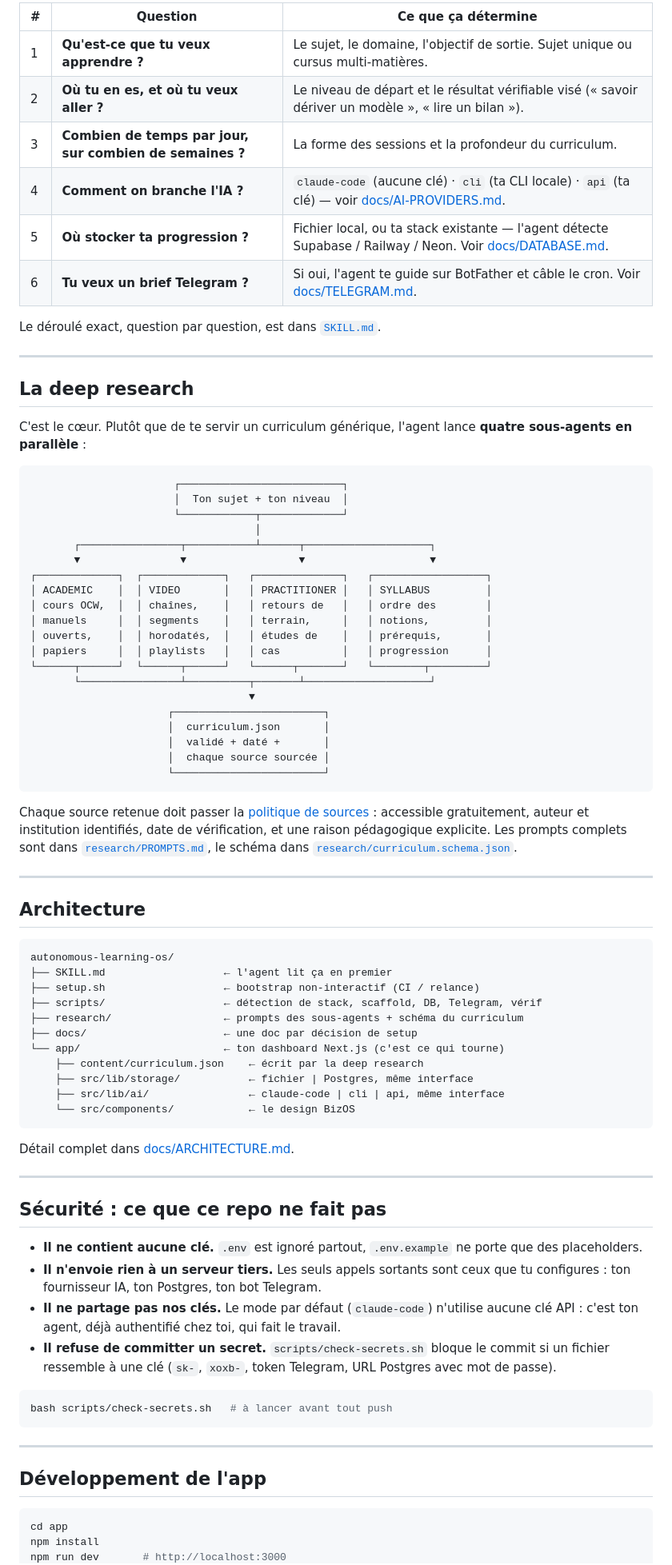
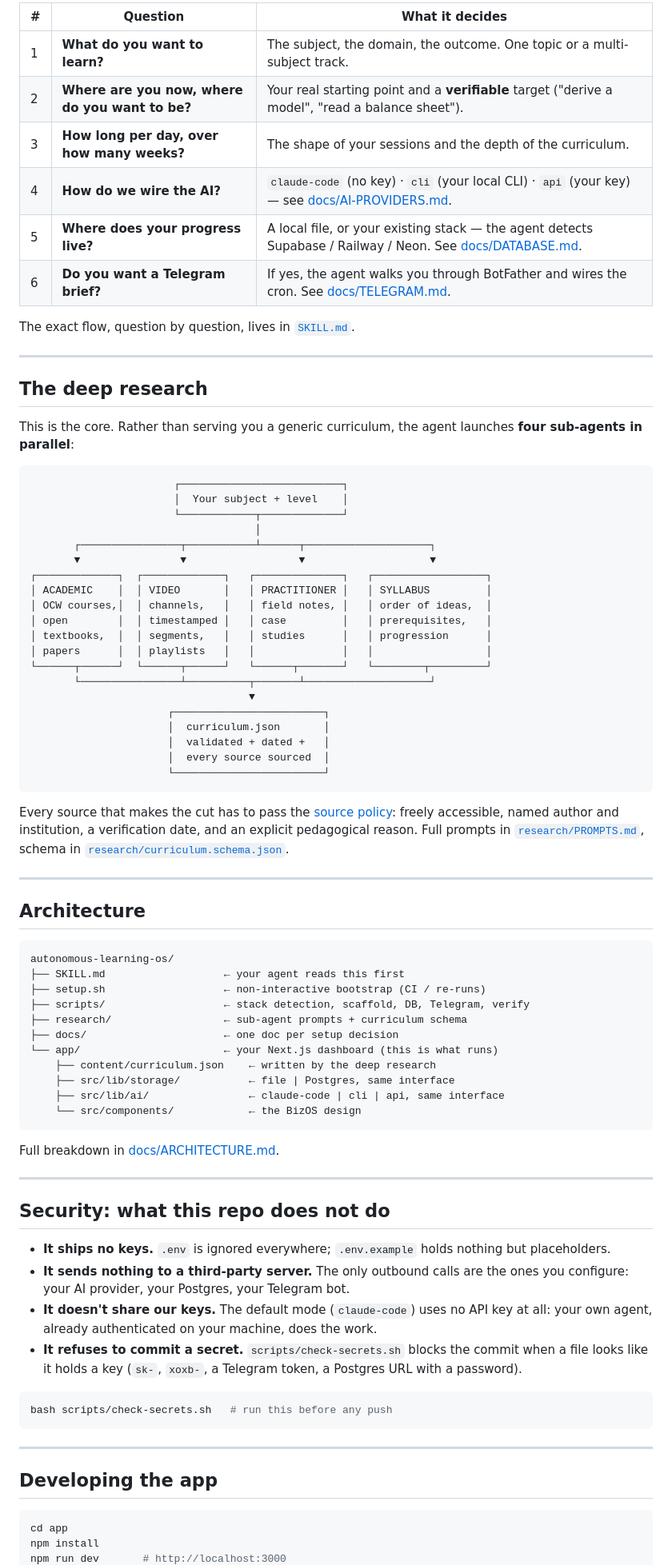
Before and after one commit to xReapex/autonomous-learning-os, a Markdown page: README.md, the part around one of its changes. Shown at 80% size. Rendered like a GitHub page.

````diff
--- a/README.md
+++ b/README.md
@@ -99,45 +101,45 @@ Compte 10 à 20 minutes, dont l'essentiel en recherche.
 
-| # | Question | Ce que ça détermine |
-|---|----------|---------------------|
-| 1 | **Qu'est-ce que tu veux apprendre ?** | Le sujet, le domaine, l'objectif de sortie. Sujet unique ou cursus multi-matières. |
-| 2 | **Où tu en es, et où tu veux aller ?** | Le niveau de départ et le résultat vérifiable visé (« savoir dériver un modèle », « lire un bilan »). |
-| 3 | **Combien de temps par jour, sur combien de semaines ?** | La forme des sessions et la profondeur du curriculum. |
-| 4 | **Comment on branche l'IA ?** | `claude-code` (aucune clé) · `cli` (ta CLI locale) · `api` (ta clé) — voir [docs/AI-PROVIDERS.md](docs/AI-PROVIDERS.md). |
-| 5 | **Où stocker ta progression ?** | Fichier local, ou ta stack existante — l'agent détecte Supabase / Railway / Neon. Voir [docs/DATABASE.md](docs/DATABASE.md). |
-| 6 | **Tu veux un brief Telegram ?** | Si oui, l'agent te guide sur BotFather et câble le cron. Voir [docs/TELEGRAM.md](docs/TELEGRAM.md). |
+| # | Question | What it decides |
+|---|----------|-----------------|
+| 1 | **What do you want to learn?** | The subject, the domain, the outcome. One topic or a multi-subject track. |
+| 2 | **Where are you now, where do you want to be?** | Your real starting point and a **verifiable** target ("derive a model", "read a balance sheet"). |
+| 3 | **How long per day, over how many weeks?** | The shape of your sessions and the depth of the curriculum. |
+| 4 | **How do we wire the AI?** | `claude-code` (no key) · `cli` (your local CLI) · `api` (your key) — see [docs/AI-PROVIDERS.md](docs/AI-PROVIDERS.md). |
+| 5 | **Where does your progress live?** | A local file, or your existing stack — the agent detects Supabase / Railway / Neon. See [docs/DATABASE.md](docs/DATABASE.md). |
+| 6 | **Do you want a Telegram brief?** | If yes, the agent walks you through BotFather and wires the cron. See [docs/TELEGRAM.md](docs/TELEGRAM.md). |
 
-Le déroulé exact, question par question, est dans [`SKILL.md`](SKILL.md).
+The exact flow, question by question, lives in [`SKILL.md`](SKILL.md).
 
 ---
 
-## La deep research
+## The deep research
 
-C'est le cœur. Plutôt que de te servir un curriculum générique, l'agent lance **quatre sous-agents en parallèle** :
+This is the core. Rather than serving you a generic curriculum, the agent launches **four sub-agents in parallel**:
 
 ```
                        ┌──────────────────────────┐
-                       │  Ton sujet + ton niveau  │
+                       │  Your subject + level    │
                        └────────────┬─────────────┘
                                     │
        ┌────────────────┬───────────┴──────┬────────────────────┐
        ▼                ▼                  ▼                    ▼
 ┌─────────────┐  ┌─────────────┐   ┌──────────────┐   ┌──────────────────┐
 │ ACADEMIC    │  │ VIDEO       │   │ PRACTITIONER │   │ SYLLABUS         │
-│ cours OCW,  │  │ chaînes,    │   │ retours de   │   │ ordre des        │
-│ manuels     │  │ segments    │   │ terrain,     │   │ notions,         │
-│ ouverts,    │  │ horodatés,  │   │ études de    │   │ prérequis,       │
-│ papiers     │  │ playlists   │   │ cas          │   │ progression      │
+│ OCW courses,│  │ channels,   │   │ field notes, │   │ order of ideas,  │
+│ open        │  │ timestamped │   │ case         │   │ prerequisites,   │
+│ textbooks,  │  │ segments,   │   │ studies      │   │ progression      │
+│ papers      │  │ playlists   │   │              │   │                  │
 └──────┬──────┘  └──────┬──────┘   └──────┬───────┘   └────────┬─────────┘
        └────────────────┴──────────┬───────┴────────────────────┘
                                    ▼
                       ┌────────────────────────┐
                       │  curriculum.json       │
-                      │  validé + daté +       │
-                      │  chaque source sourcée │
+                      │  validated + dated +   │
+                      │  every source sourced  │
                       └────────────────────────┘
 ```
 
-Chaque source retenue doit passer la [politique de sources](docs/SOURCE-POLICY.md) : accessible gratuitement, auteur et institution identifiés, date de vérification, et une raison pédagogique explicite. Les prompts complets sont dans [`research/PROMPTS.md`](research/PROMPTS.md), le schéma dans [`research/curriculum.schema.json`](research/curriculum.schema.json).
+Every source that makes the cut has to pass the [source policy](docs/SOURCE-POLICY.md): freely accessible, named author and institution, a verification date, and an explicit pedagogical reason. Full prompts in [`research/PROMPTS.md`](research/PROMPTS.md), schema in [`research/curriculum.schema.json`](research/curriculum.schema.json).
 
 ---
 
@@ -145,36 +147,36 @@ Chaque source retenue doit passer la [politique de sources](docs/SOURCE-POLICY.m
 
 ```
 autonomous-learning-os/
-├── SKILL.md                   ← l'agent lit ça en premier
-├── setup.sh                   ← bootstrap non-interactif (CI / relance)
-├── scripts/                   ← détection de stack, scaffold, DB, Telegram, vérif
-├── research/                  ← prompts des sous-agents + schéma du curriculum
-├── docs/                      ← une doc par décision de setup
-└── app/                       ← ton dashboard Next.js (c'est ce qui tourne)
-    ├── content/curriculum.json    ← écrit par la deep research
-    ├── src/lib/storage/           ← fichier | Postgres, même interface
-    ├── src/lib/ai/                ← claude-code | cli | api, même interface
-    └── src/components/            ← le design BizOS
+├── SKILL.md                   ← your agent reads this first
+├── setup.sh                   ← non-interactive bootstrap (CI / re-runs)
+├── scripts/                   ← stack detection, scaffold, DB, Telegram, verify
+├── research/                  ← sub-agent prompts + curriculum schema
+├── docs/                      ← one doc per setup decision
+└── app/                       ← your Next.js dashboard (this is what runs)
+    ├── content/curriculum.json    ← written by the deep research
+    ├── src/lib/storage/           ← file | Postgres, same interface
+    ├── src/lib/ai/                ← claude-code | cli | api, same interface
+    └── src/components/            ← the BizOS design
 ```
 
-Détail complet dans [docs/ARCHITECTURE.md](docs/ARCHITECTURE.md).
+Full breakdown in [docs/ARCHITECTURE.md](docs/ARCHITECTURE.md).
 
 ---
 
-## Sécurité : ce que ce repo ne fait pas
+## Security: what this repo does not do
 
-- **Il ne contient aucune clé.** `.env` est ignoré partout, `.env.example` ne porte que des placeholders.
-- **Il n'envoie rien à un serveur tiers.** Les seuls appels sortants sont ceux que tu configures : ton fournisseur IA, ton Postgres, ton bot Telegram.
-- **Il ne partage pas nos clés.** Le mode par défaut (`claude-code`) n'utilise aucune clé API : c'est ton agent, déjà authentifié chez toi, qui fait le travail.
-- **Il refuse de committer un secret.** `scripts/check-secrets.sh` bloque le commit si un fichier ressemble à une clé (`sk-`, `xoxb-`, token Telegram, URL Postgres avec mot de passe).
+- **It ships no keys.** `.env` is ignored everywhere; `.env.example` holds nothing but placeholders.
+- **It sends nothing to a third-party server.** The only outbound calls are the ones you configure: your AI provider, your Postgres, your Telegram bot.
+- **It doesn't share our keys.** The default mode (`claude-code`) uses no API key at all: your own agent, already authenticated on your machine, does the work.
+- **It refuses to commit a secret.** `scripts/check-secrets.sh` blocks the commit when a file looks like it holds a key (`sk-`, `xoxb-`, a Telegram token, a Postgres URL with a password).
 
 ```bash
-bash scripts/check-secrets.sh   # à lancer avant tout push
+bash scripts/check-secrets.sh   # run this before any push
 ```
 
 ---
 
-## Développement de l'app
+## Developing the app
 
 ```bash
 cd app
````
Also changed, not shown: other parts of README.md (+49 -47 lines).
